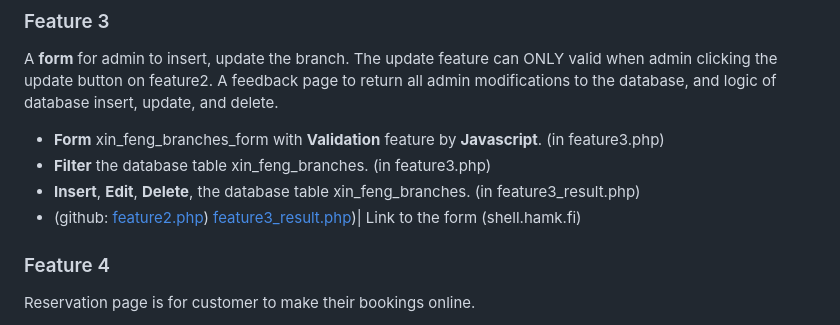
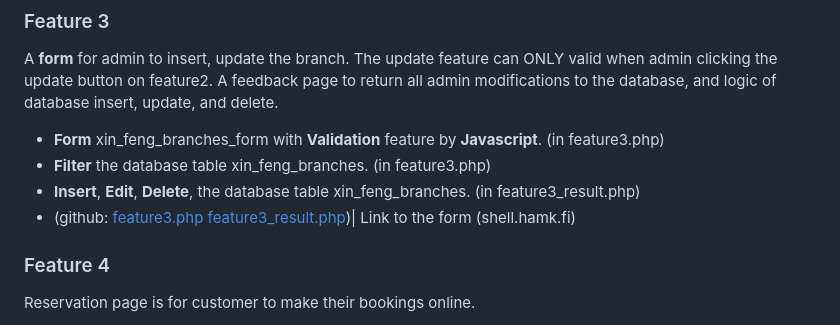
Before and after one commit to DanielF2002/PHP_team18, a Markdown page: README.md, the part around the change. GitHub-like rendering.

```diff
--- a/README.md
+++ b/README.md
@@ -64,7 +64,7 @@ A feedback page to return all admin modifications to the database, and logic of
 - **Form** xin_feng_branches_form with **Validation** feature by **Javascript**. (in feature3.php)
 - **Filter** the database table xin_feng_branches. (in feature3.php)
 - **Insert**, **Edit**, **Delete**, the database table xin_feng_branches. (in feature3_result.php)
-- (github: [feature2.php](https://github.com/DanielF2002/PHP_team18/blob/main/feature3.php)) [feature3_result.php](https://github.com/DanielF2002/PHP_team18/blob/main/feature3_result.php))| Link to the form (shell.hamk.fi)
+- (github: [feature3.php](https://github.com/DanielF2002/PHP_team18/blob/main/feature3.php) [feature3_result.php](https://github.com/DanielF2002/PHP_team18/blob/main/feature3_result.php))| Link to the form (shell.hamk.fi)
 
 ### Feature 4
 
```
